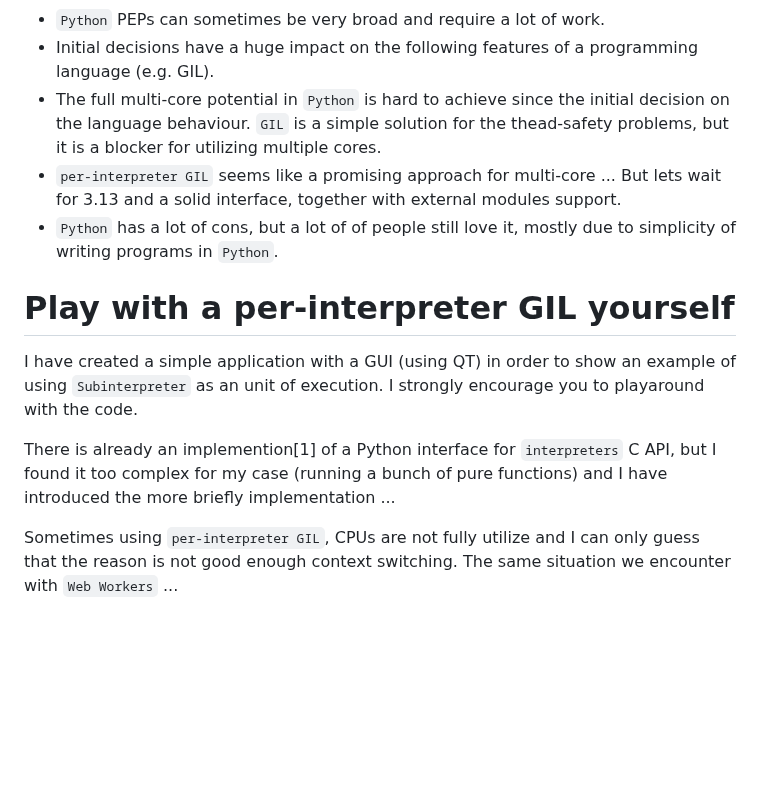
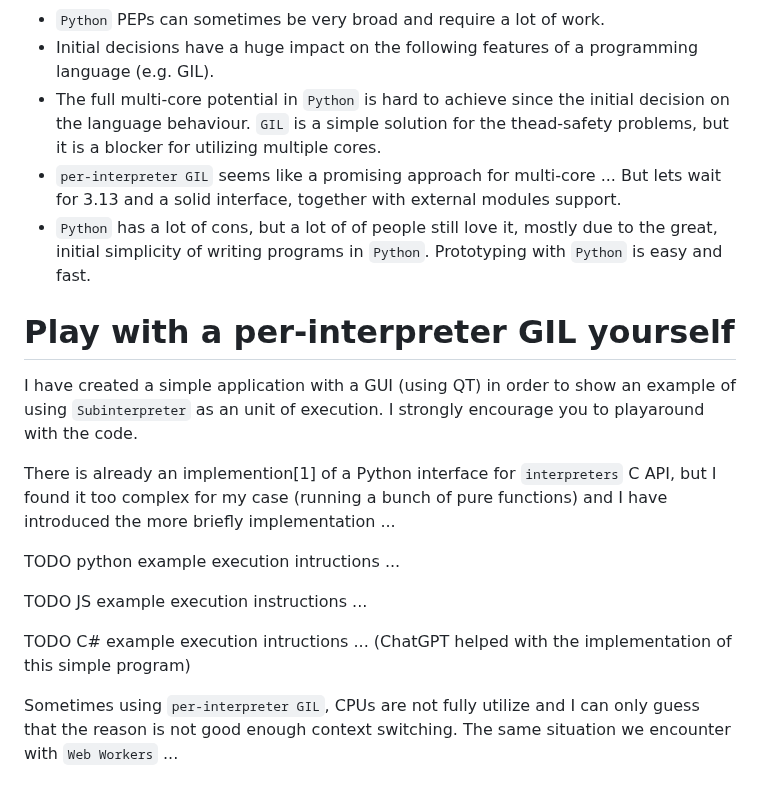
Before and after one commit to K4liber/subinterpreters, a Markdown page: README.md, the part around one of its changes. Rendered like a GitHub page; blank space fills up the shorter version.

```diff
--- a/README.md
+++ b/README.md
@@ -104,13 +121,19 @@ it is a blocker for utilizing multiple cores.
 - `per-interpreter GIL` seems like a promising
 approach for multi-core ... But lets wait for 3.13 and a solid interface, together with
 external modules support.
-- `Python` has a lot of cons, but a lot of of people still love it, mostly due to simplicity of writing programs in `Python`.
+- `Python` has a lot of cons, but a lot of of people still love it, mostly due to the  great, initial simplicity of writing programs in `Python`. Prototyping with `Python` is easy and fast.
 
 # <a name="playground"></a>Play with a per-interpreter GIL yourself
 
 I have created a simple application with a GUI (using QT) in order to show an example of using `Subinterpreter` as an unit of execution. I strongly encourage you to playaround with the code.
 
 There is already an implemention[1] of a Python interface for `interpreters` C API, but I found it too complex for my case (running a bunch of pure functions) and I have introduced the more briefly implementation ...
+
+TODO python example execution intructions ...
+
+TODO JS example execution instructions ...
+
+TODO C# example execution intructions ... (ChatGPT helped with the implementation of this simple program)
 
 Sometimes using `per-interpreter GIL`, CPUs are not fully utilize and I can only guess that the reason is not good enough context switching. The same situation we encounter with `Web Workers` ...
 
```
Also changed, not shown: other parts of README.md (+41 -24 lines).
